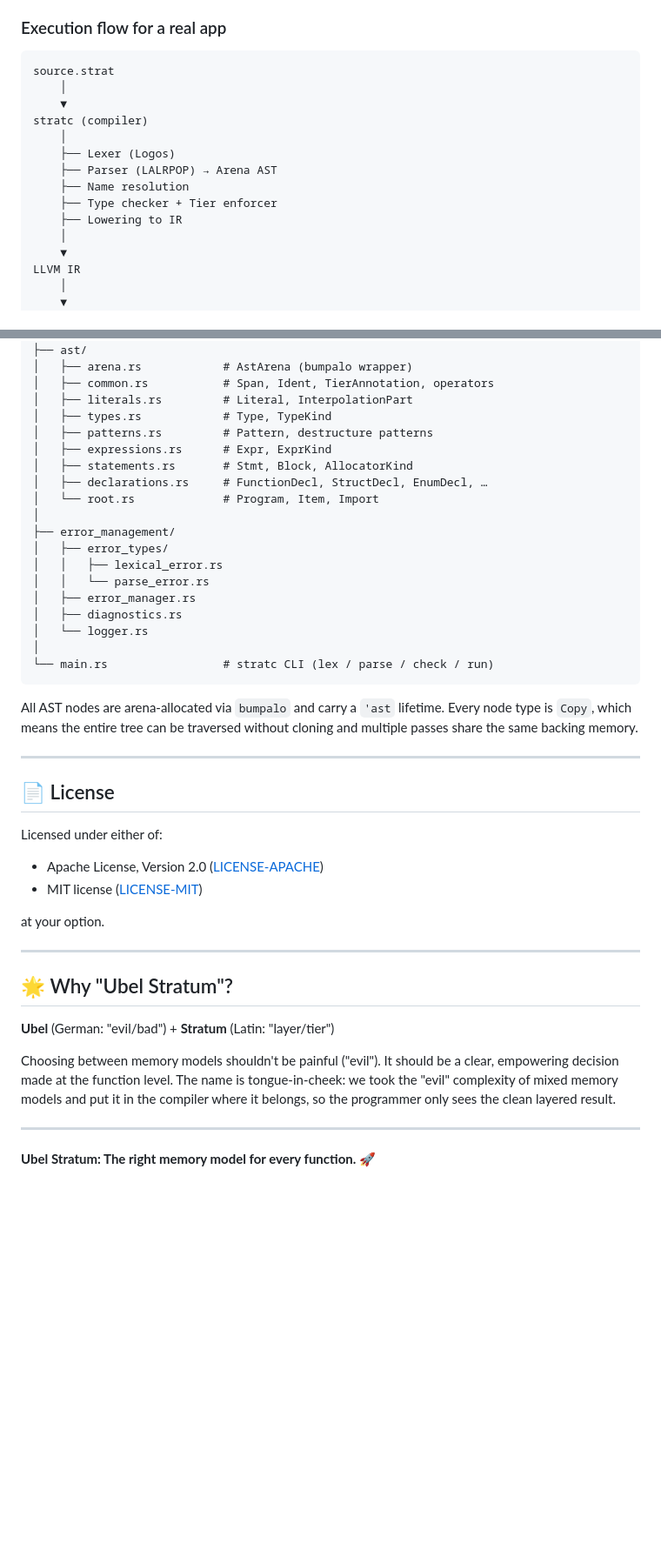
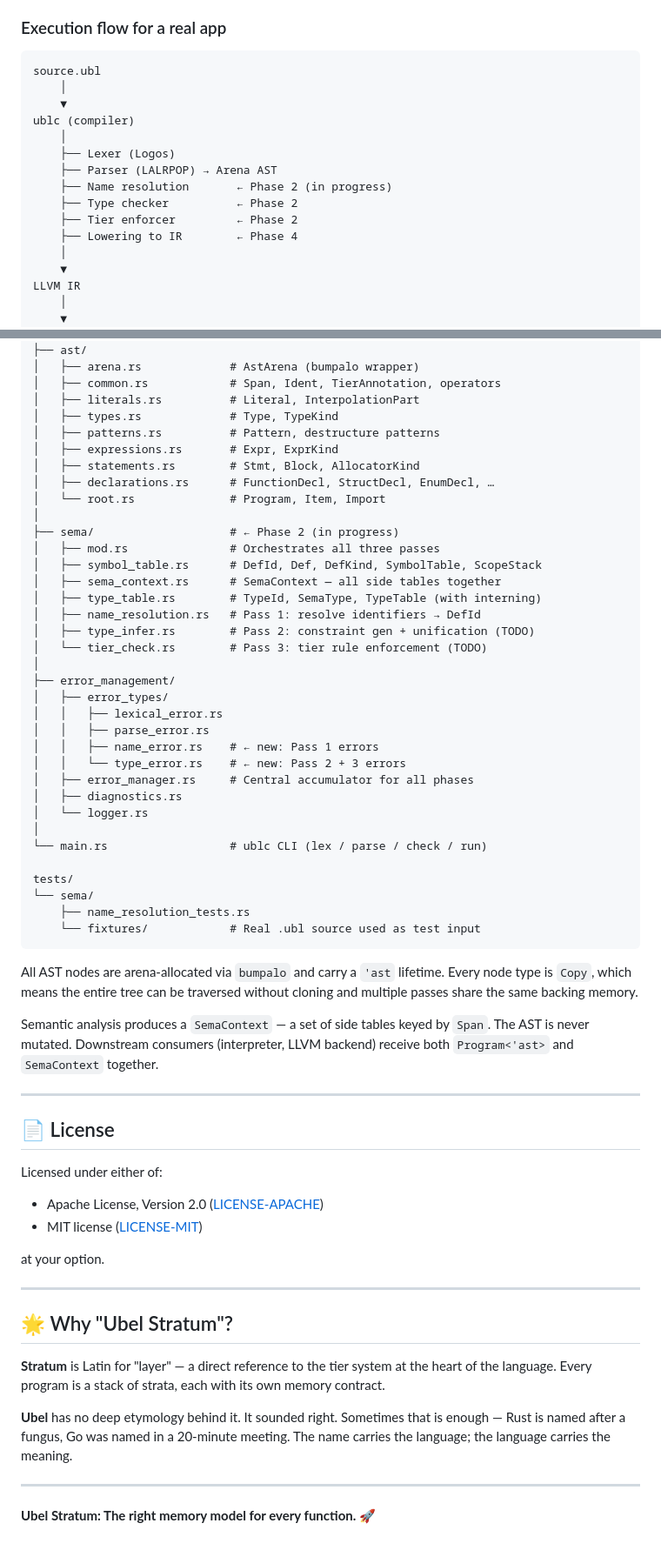
Before and after one commit to Mid-D-Man/ubel_stratum, a Markdown page: README.md, 2 parts joined by grey strips. Shown at 87% size. Rendered like a GitHub page; blank space fills up the shorter version.

````diff
--- a/README.md
+++ b/README.md
@@ -75,16 +76,17 @@ with a built-in, opt-in GC for the parts of your code that need it.
 ### Execution flow for a real app
 
 ```
-source.strat
+source.ubl
     │
     ▼
-stratc (compiler)
+ublc (compiler)
     │
     ├── Lexer (Logos)
     ├── Parser (LALRPOP) → Arena AST
-    ├── Name resolution
-    ├── Type checker + Tier enforcer
-    ├── Lowering to IR
+    ├── Name resolution       ← Phase 2 (in progress)
+    ├── Type checker          ← Phase 2
+    ├── Tier enforcer         ← Phase 2
+    ├── Lowering to IR        ← Phase 4
     │
     ▼
 LLVM IR
@@ -467,29 +513,49 @@ src/
 │
 ├── ast/
-│   ├── arena.rs            # AstArena (bumpalo wrapper)
-│   ├── common.rs           # Span, Ident, TierAnnotation, operators
-│   ├── literals.rs         # Literal, InterpolationPart
-│   ├── types.rs            # Type, TypeKind
-│   ├── patterns.rs         # Pattern, destructure patterns
-│   ├── expressions.rs      # Expr, ExprKind
-│   ├── statements.rs       # Stmt, Block, AllocatorKind
-│   ├── declarations.rs     # FunctionDecl, StructDecl, EnumDecl, …
-│   └── root.rs             # Program, Item, Import
+│   ├── arena.rs             # AstArena (bumpalo wrapper)
+│   ├── common.rs            # Span, Ident, TierAnnotation, operators
+│   ├── literals.rs          # Literal, InterpolationPart
+│   ├── types.rs             # Type, TypeKind
+│   ├── patterns.rs          # Pattern, destructure patterns
+│   ├── expressions.rs       # Expr, ExprKind
+│   ├── statements.rs        # Stmt, Block, AllocatorKind
+│   ├── declarations.rs      # FunctionDecl, StructDecl, EnumDecl, …
+│   └── root.rs              # Program, Item, Import
+│
+├── sema/                    # ← Phase 2 (in progress)
+│   ├── mod.rs               # Orchestrates all three passes
+│   ├── symbol_table.rs      # DefId, Def, DefKind, SymbolTable, ScopeStack
+│   ├── sema_context.rs      # SemaContext — all side tables together
+│   ├── type_table.rs        # TypeId, SemaType, TypeTable (with interning)
+│   ├── name_resolution.rs   # Pass 1: resolve identifiers → DefId
+│   ├── type_infer.rs        # Pass 2: constraint gen + unification (TODO)
+│   └── tier_check.rs        # Pass 3: tier rule enforcement (TODO)
 │
 ├── error_management/
 │   ├── error_types/
 │   │   ├── lexical_error.rs
-│   │   └── parse_error.rs
-│   ├── error_manager.rs
+│   │   ├── parse_error.rs
+│   │   ├── name_error.rs    # ← new: Pass 1 errors
+│   │   └── type_error.rs    # ← new: Pass 2 + 3 errors
+│   ├── error_manager.rs     # Central accumulator for all phases
 │   ├── diagnostics.rs
 │   └── logger.rs
 │
-└── main.rs                 # stratc CLI (lex / parse / check / run)
+└── main.rs                  # ublc CLI (lex / parse / check / run)
+
+tests/
+└── sema/
+    ├── name_resolution_tests.rs
+    └── fixtures/            # Real .ubl source used as test input
 ```
 
 All AST nodes are arena-allocated via `bumpalo` and carry a `'ast` lifetime.
 Every node type is `Copy`, which means the entire tree can be traversed without
 cloning and multiple passes share the same backing memory.
+
+Semantic analysis produces a `SemaContext` — a set of side tables keyed by `Span`.
+The AST is never mutated. Downstream consumers (interpreter, LLVM backend) receive
+both `Program<'ast>` and `SemaContext` together.
 
 ---
 
@@ -506,12 +572,13 @@ at your option.
 
 ## 🌟 Why "Ubel Stratum"?
 
-**Ubel** (German: "evil/bad") + **Stratum** (Latin: "layer/tier")
+**Stratum** is Latin for "layer" — a direct reference to the tier system at the
+heart of the language. Every program is a stack of strata, each with its own
+memory contract.
 
-Choosing between memory models shouldn't be painful ("evil"). It should be a clear,
-empowering decision made at the function level. The name is tongue-in-cheek: we took
-the "evil" complexity of mixed memory models and put it in the compiler where it belongs,
-so the programmer only sees the clean layered result.
+**Ubel** has no deep etymology behind it. It sounded right. Sometimes that is enough —
+Rust is named after a fungus, Go was named in a 20-minute meeting. The name carries
+the language; the language carries the meaning.
 
 ---
 
````
Also changed, not shown: other parts of README.md (+99 -54 lines).
